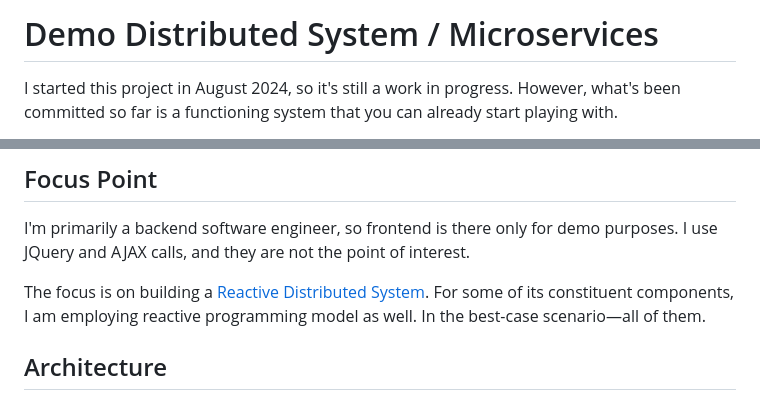
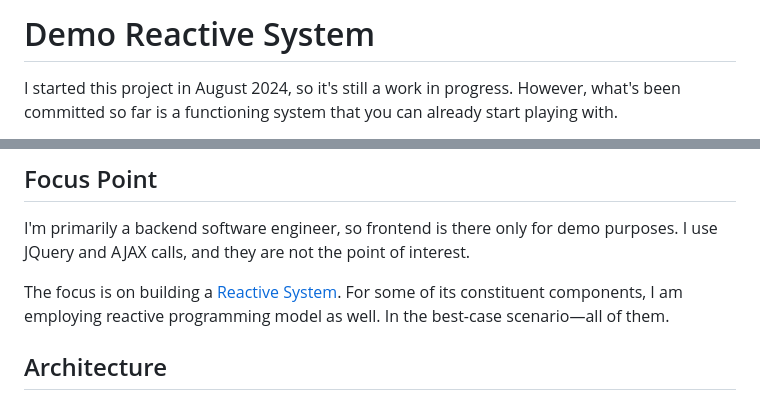
Before and after one commit to oleg-astakhov/microservices-demo, a Markdown page: README.md, 2 parts joined by grey strips. Drawn GitHub-style.

```diff
--- a/README.md
+++ b/README.md
@@ -1,4 +1,4 @@
-# Demo Distributed System / Microservices
+# Demo Reactive System
 
 I started this project in August 2024, so it's still a work in progress. However, what's been committed so far is a functioning system that you can already start playing with.
 
@@ -17,7 +17,7 @@ Other players can join in too, and there's a leaderboard that displays the top p
 
 I'm primarily a backend software engineer, so frontend is there only for demo purposes. I use JQuery and AJAX calls, and they are not the point of interest.
 
-The focus is on building a [Reactive Distributed System](https://www.reactivemanifesto.org/). For some of its constituent components, I am employing reactive programming model as well. In the best-case scenario—all of them.
+The focus is on building a [Reactive System](https://www.reactivemanifesto.org/). For some of its constituent components, I am employing reactive programming model as well. In the best-case scenario—all of them.
 
 ## Architecture
 
```
